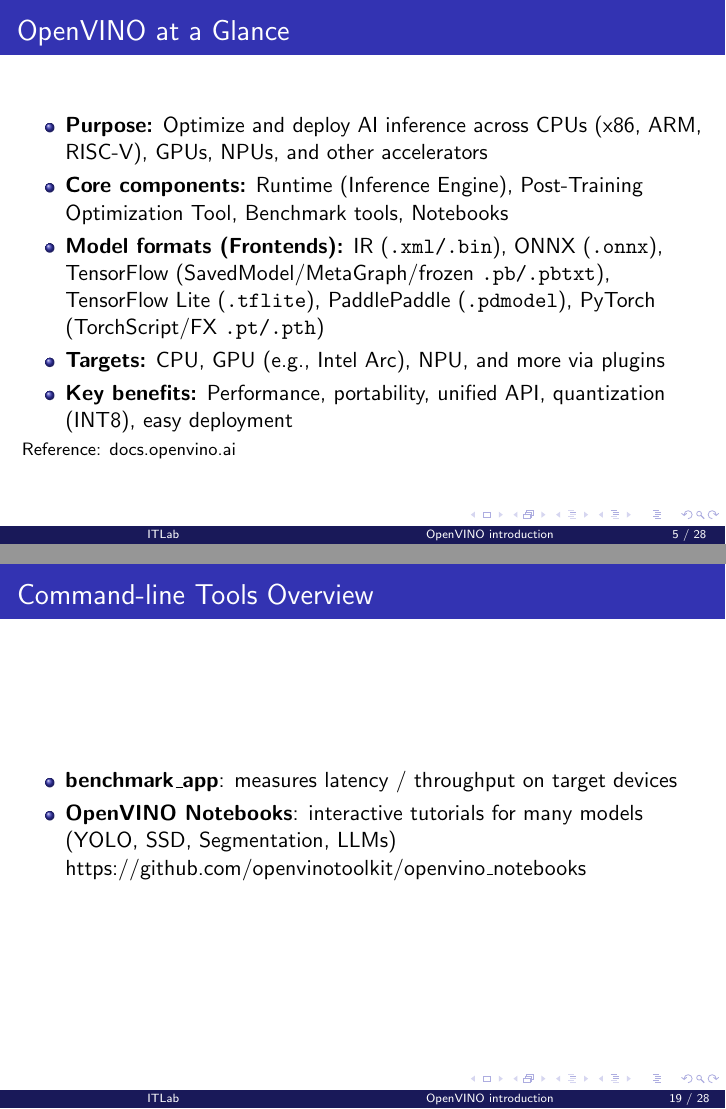
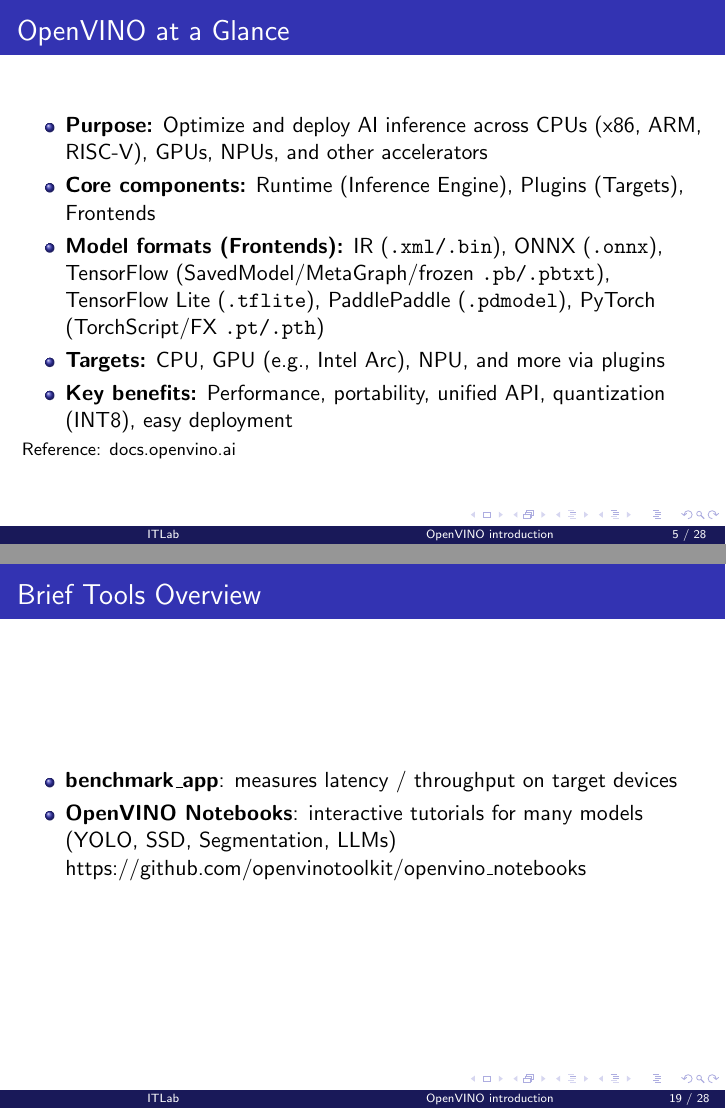
Before and after one commit to embedded-dev-research/itlab_slides, LaTeX slides (08-openvino/08-openvino.tex): pages 5 and 19 of 28, joined at a grey line. Compiled offline with pdfLaTeX.

Commit message:
Minor fixes for 08-openvino (#47)

```diff
--- a/08-openvino/08-openvino.tex
+++ b/08-openvino/08-openvino.tex
@@ -83,7 +83,7 @@
 \begin{frame}{OpenVINO at a Glance}
   \begin{itemize}
     \item \textbf{Purpose:} Optimize and deploy AI inference across CPUs (x86, ARM, RISC-V), GPUs, NPUs, and other accelerators
-    \item \textbf{Core components:} Runtime (Inference Engine), Post-Training Optimization Tool, Benchmark tools, Notebooks
+    \item \textbf{Core components:} Runtime (Inference Engine), Plugins (Targets), Frontends
     \item \textbf{Model formats (Frontends):} IR (\texttt{.xml/.bin}), ONNX (\texttt{.onnx}), TensorFlow (SavedModel/MetaGraph/frozen \texttt{.pb/.pbtxt}), TensorFlow Lite (\texttt{.tflite}), PaddlePaddle (\texttt{.pdmodel}), PyTorch (TorchScript/FX \texttt{.pt/.pth})
     \item \textbf{Targets:} CPU, GPU (e.g., Intel Arc), NPU, and more via plugins
     \item \textbf{Key benefits:} Performance, portability, unified API, quantization (INT8), easy deployment
@@ -212,7 +212,7 @@
 \end{frame}
 
 \section{Tools and Benchmarks}
-\begin{frame}{Command-line Tools Overview}
+\begin{frame}{Brief Tools Overview}
   \begin{itemize}
     \item \textbf{benchmark\_app}: measures latency / throughput on target devices
     \item \textbf{OpenVINO Notebooks}: interactive tutorials for many models (YOLO, SSD, Segmentation, LLMs) \\
```
